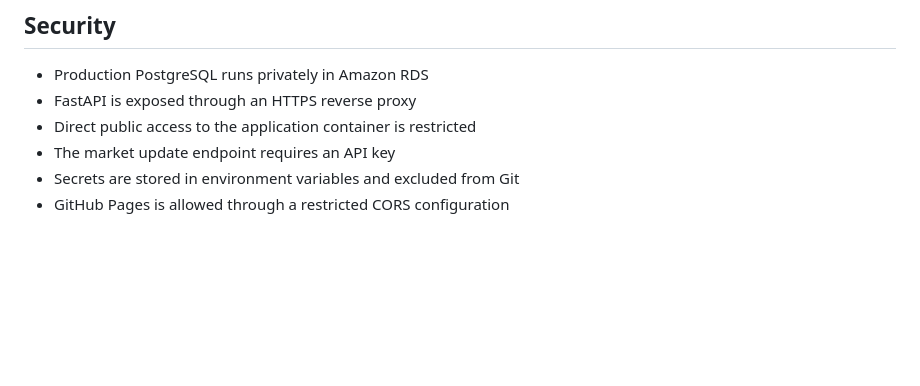
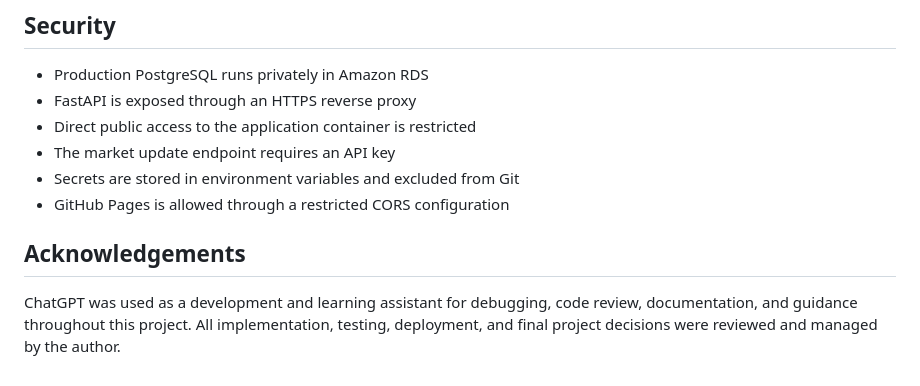
Before and after one commit to KDog428/Market-Risk-Watcher, a Markdown page: README.md, the part around the change. GitHub-like rendering; blank space fills up the shorter version.

Commit message:
Add acknowledgements for AI assistance
Added acknowledgements section mentioning ChatGPT's assistance.

```diff
--- a/README.md
+++ b/README.md
@@ -160,3 +160,7 @@ The Kubernetes configuration demonstrates the following concepts:
 - The market update endpoint requires an API key
 - Secrets are stored in environment variables and excluded from Git
 - GitHub Pages is allowed through a restricted CORS configuration
+
+ ## Acknowledgements
+ChatGPT was used as a development and learning assistant for debugging, code review, documentation, and guidance throughout this project.
+All implementation, testing, deployment, and final project decisions were reviewed and managed by the author.
```
